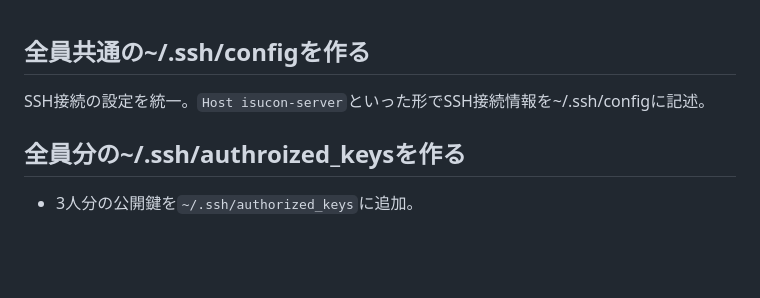
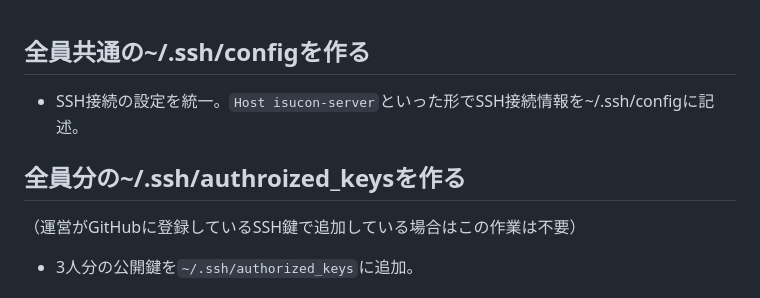
Before and after one commit to yoshiyoshiharu/isucon10-qualify, a Markdown page: doc/todo.md, the part around the change. GitHub-like rendering; blank space fills up the shorter version.

```diff
--- a/doc/todo.md
+++ b/doc/todo.md
@@ -1,7 +1,8 @@
 ## 全員共通の~/.ssh/configを作る
-SSH接続の設定を統一。`Host isucon-server`といった形でSSH接続情報を~/.ssh/configに記述。
+- SSH接続の設定を統一。`Host isucon-server`といった形でSSH接続情報を~/.ssh/configに記述。
 
 ## 全員分の~/.ssh/authroized_keysを作る
+（運営がGitHubに登録しているSSH鍵で追加している場合はこの作業は不要）
 - 3人分の公開鍵を`~/.ssh/authorized_keys`に追加。
 
 ## GitHubに手軽にpushできるように、deploy keyをサーバー上のisuconユーザーに入れておく
```
